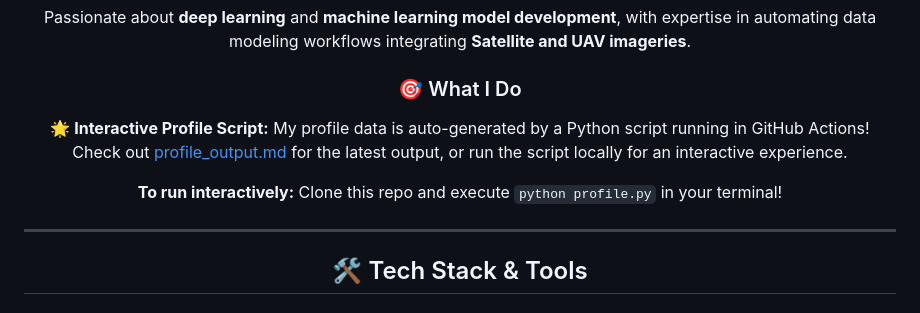
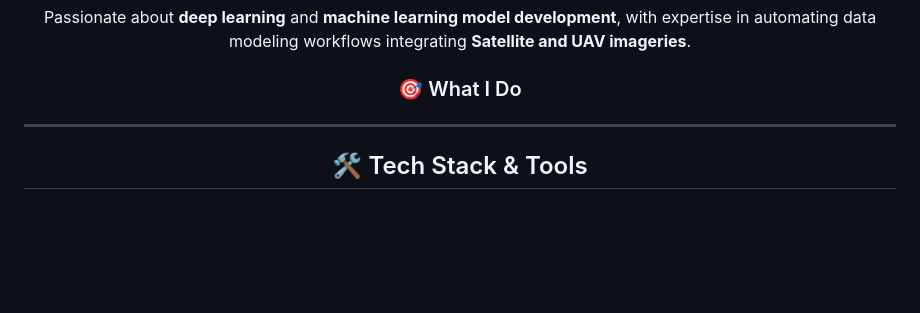
Before and after one commit to chhero/chhero, a Markdown page: README.md, the part around one of its changes. Drawn GitHub-style; blank space fills up the shorter version.

Commit message:
Update README to remove interactive script instructions
Removed instructions for running the interactive profile script.

```diff
--- a/README.md
+++ b/README.md
@@ -28,10 +28,6 @@ Passionate about **deep learning** and **machine learning model development**, w
 
 ### 🎯 What I Do
 
-**🌟 Interactive Profile Script:** My profile data is auto-generated by a Python script running in GitHub Actions! Check out [profile_output.md](profile_output.md) for the latest output, or run the script locally for an interactive experience.
-
-**To run interactively:** Clone this repo and execute `python profile.py` in your terminal!
-
 ---
 
 ## 🛠️ Tech Stack & Tools
```
Also changed, not shown: other parts of README.md (+1 -1 lines).
